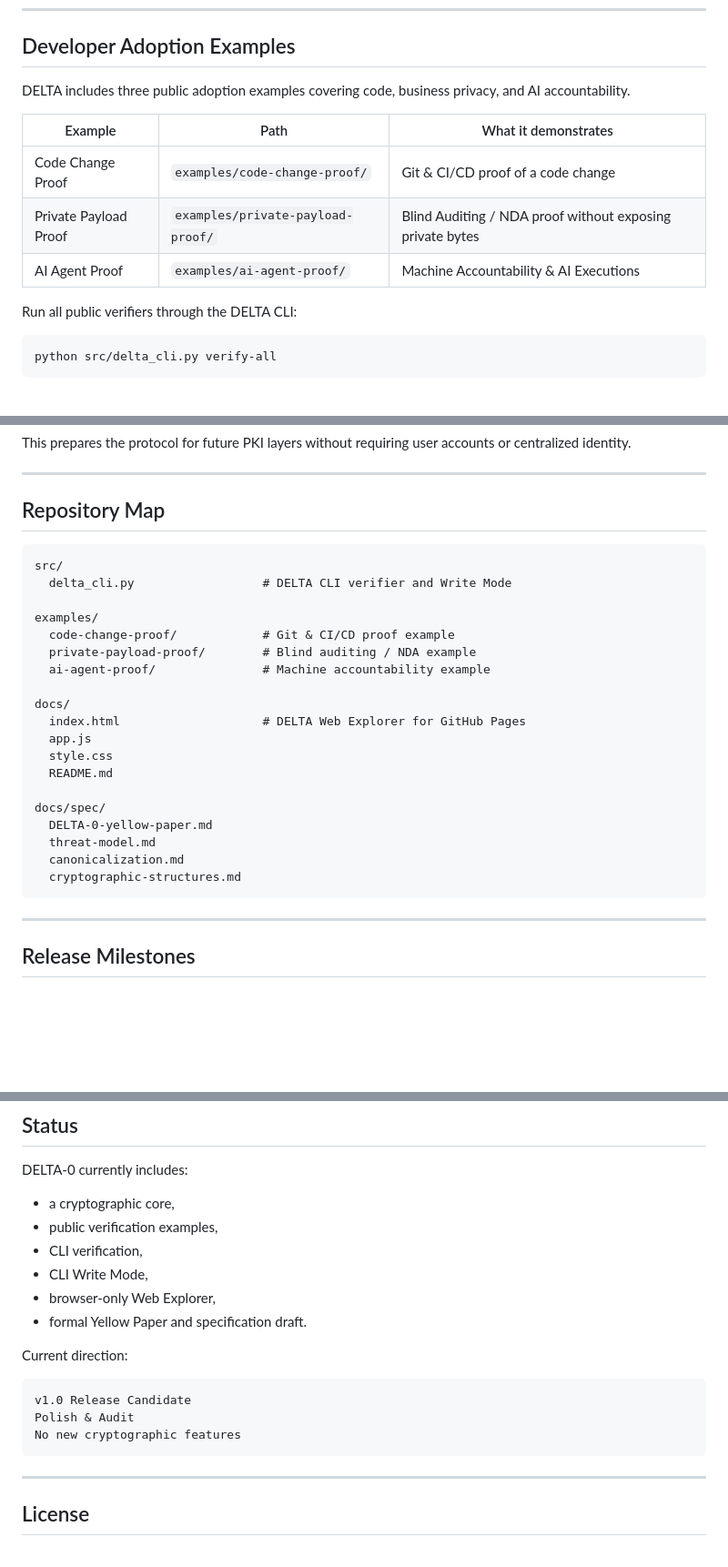
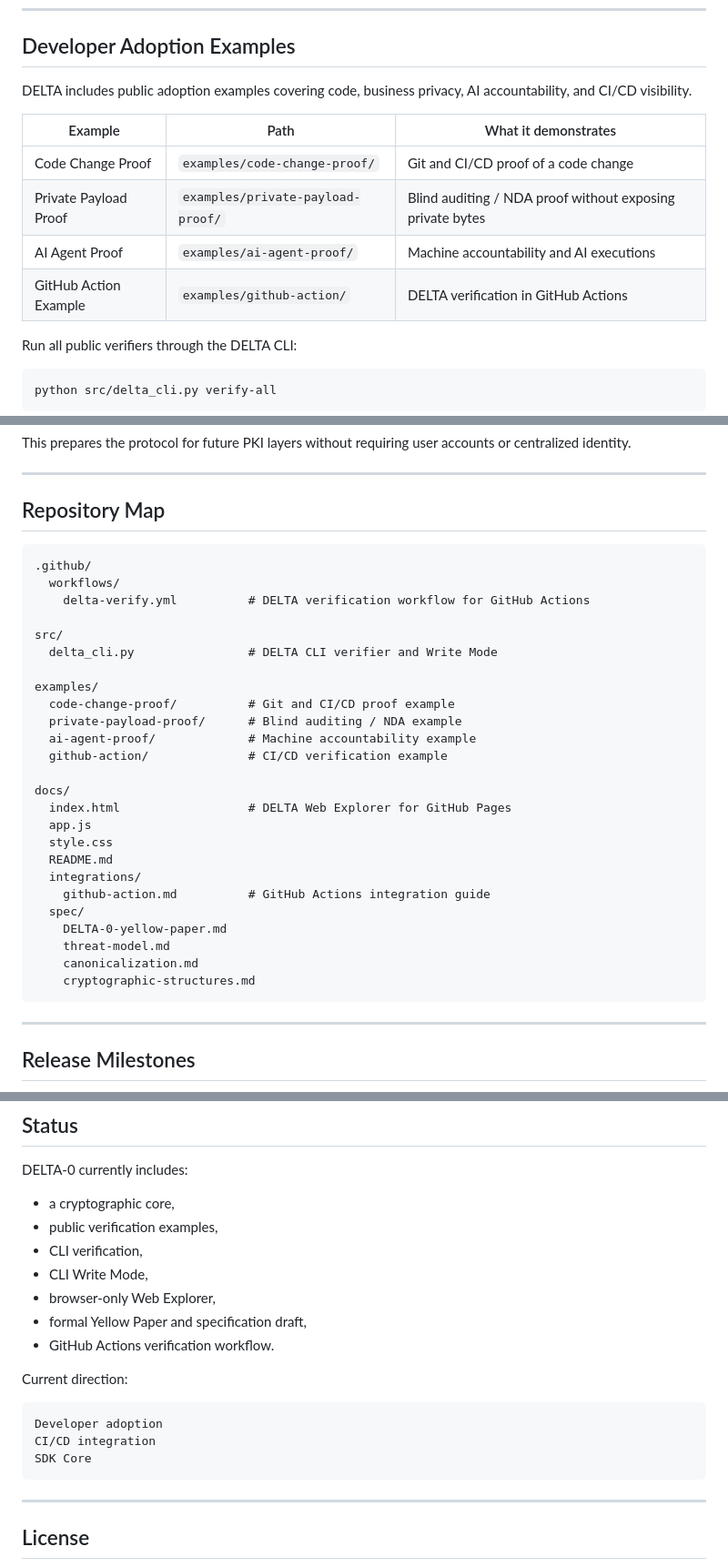
Before and after one commit to tomaszluszcz83-ship-it/delta-protocol, a Markdown page: README.md, 3 parts joined by grey strips. Shown at 91% size. Rendered like a GitHub page; blank space fills up the shorter version.

````diff
--- a/README.md
+++ b/README.md
@@ -266,13 +352,14 @@ published_at
 
 ## Developer Adoption Examples
 
-DELTA includes three public adoption examples covering code, business privacy, and AI accountability.
+DELTA includes public adoption examples covering code, business privacy, AI accountability, and CI/CD visibility.
 
 | Example | Path | What it demonstrates |
 |---|---|---|
-| Code Change Proof | `examples/code-change-proof/` | Git & CI/CD proof of a code change |
-| Private Payload Proof | `examples/private-payload-proof/` | Blind Auditing / NDA proof without exposing private bytes |
-| AI Agent Proof | `examples/ai-agent-proof/` | Machine Accountability & AI Executions |
+| Code Change Proof | `examples/code-change-proof/` | Git and CI/CD proof of a code change |
+| Private Payload Proof | `examples/private-payload-proof/` | Blind auditing / NDA proof without exposing private bytes |
+| AI Agent Proof | `examples/ai-agent-proof/` | Machine accountability and AI executions |
+| GitHub Action Example | `examples/github-action/` | DELTA verification in GitHub Actions |
 
 Run all public verifiers through the DELTA CLI:
 
@@ -432,25 +521,31 @@ This prepares the protocol for future PKI layers without requiring user accounts
 ## Repository Map
 
 ```text
+.github/
+  workflows/
+    delta-verify.yml          # DELTA verification workflow for GitHub Actions
+
 src/
-  delta_cli.py                  # DELTA CLI verifier and Write Mode
+  delta_cli.py                # DELTA CLI verifier and Write Mode
 
 examples/
-  code-change-proof/            # Git & CI/CD proof example
-  private-payload-proof/        # Blind auditing / NDA example
-  ai-agent-proof/               # Machine accountability example
+  code-change-proof/          # Git and CI/CD proof example
+  private-payload-proof/      # Blind auditing / NDA example
+  ai-agent-proof/             # Machine accountability example
+  github-action/              # CI/CD verification example
 
 docs/
-  index.html                    # DELTA Web Explorer for GitHub Pages
+  index.html                  # DELTA Web Explorer for GitHub Pages
   app.js
   style.css
   README.md
-
-docs/spec/
-  DELTA-0-yellow-paper.md
-  threat-model.md
-  canonicalization.md
-  cryptographic-structures.md
+  integrations/
+    github-action.md          # GitHub Actions integration guide
+  spec/
+    DELTA-0-yellow-paper.md
+    threat-model.md
+    canonicalization.md
+    cryptographic-structures.md
 ```
 
 ---
@@ -511,14 +608,15 @@ DELTA-0 currently includes:
 - CLI verification,
 - CLI Write Mode,
 - browser-only Web Explorer,
-- formal Yellow Paper and specification draft.
+- formal Yellow Paper and specification draft,
+- GitHub Actions verification workflow.
 
 Current direction:
 
 ```text
-v1.0 Release Candidate
-Polish & Audit
-No new cryptographic features
+Developer adoption
+CI/CD integration
+SDK Core
 ```
 
 ---
````
Also changed, not shown: other parts of README.md (+96 -6 lines).
